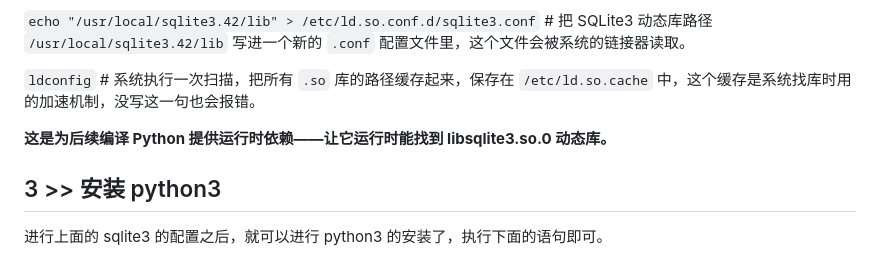
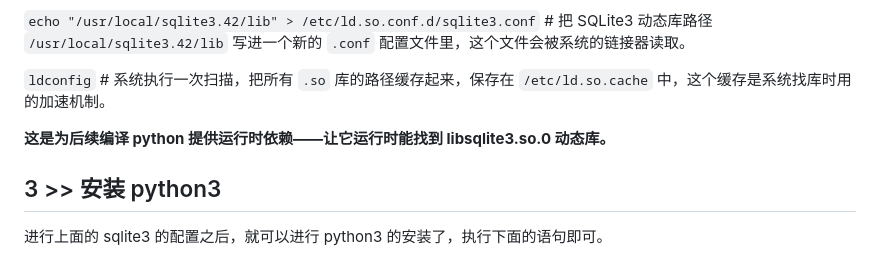
Before and after one commit to fangqing408/03-xmu-llap, a Markdown page: recognition/003.md, the part around the change. GitHub-like rendering.

```diff
--- a/recognition/003.md
+++ b/recognition/003.md
@@ -97,9 +97,9 @@ sqlite3 --version  # 查看版本
 
 `echo "/usr/local/sqlite3.42/lib" > /etc/ld.so.conf.d/sqlite3.conf`    # 把 SQLite3 动态库路径 `/usr/local/sqlite3.42/lib` 写进一个新的 `.conf` 配置文件里，这个文件会被系统的链接器读取。
 
-`ldconfig`    # 系统执行一次扫描，把所有 `.so` 库的路径缓存起来，保存在 `/etc/ld.so.cache` 中，这个缓存是系统找库时用的加速机制，没写这一句也会报错。
+`ldconfig`    # 系统执行一次扫描，把所有 `.so` 库的路径缓存起来，保存在 `/etc/ld.so.cache` 中，这个缓存是系统找库时用的加速机制。
 
-**这是为后续编译 Python 提供运行时依赖——让它运行时能找到 libsqlite3.so.0 动态库。**
+**这是为后续编译 python 提供运行时依赖——让它运行时能找到 libsqlite3.so.0 动态库。**
 
 ## 3 >> 安装 python3
 
```
